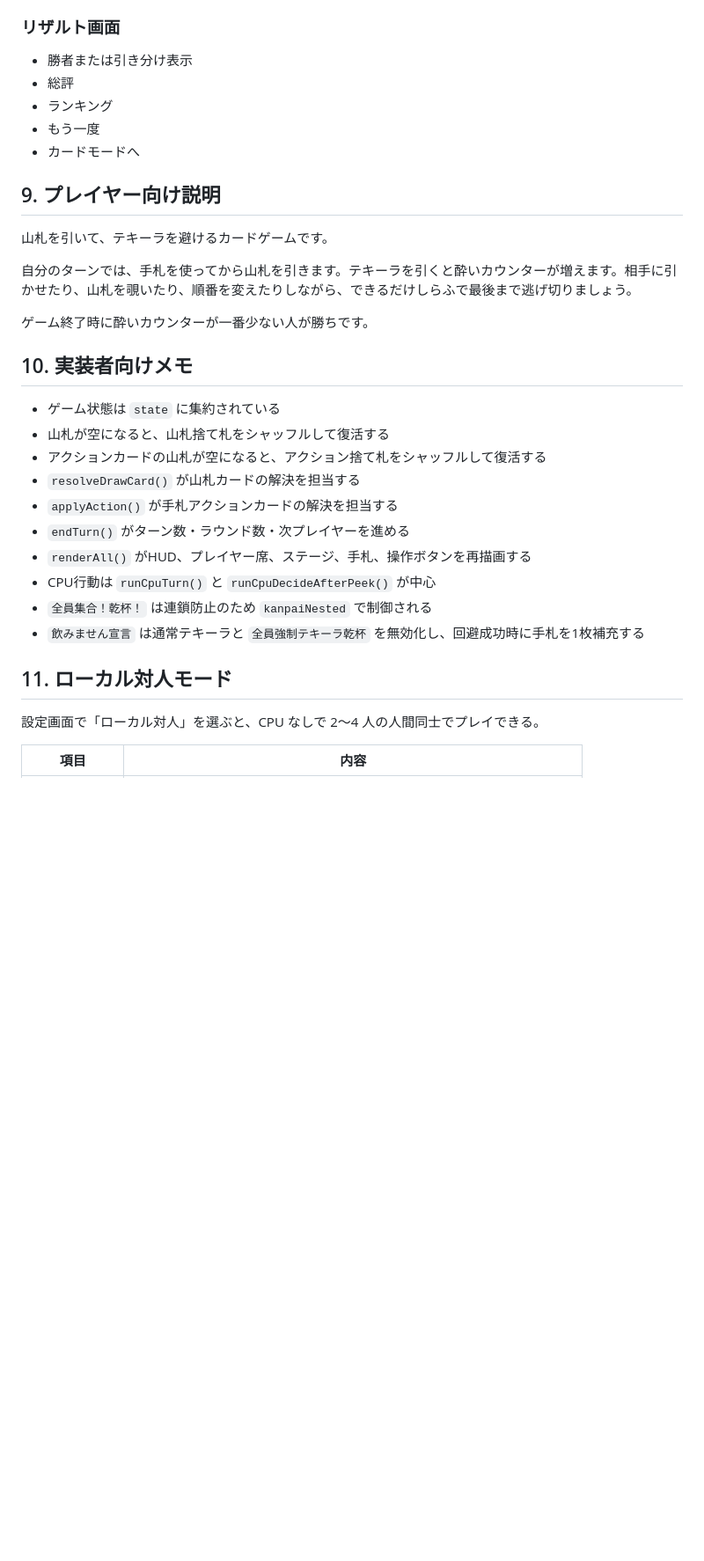
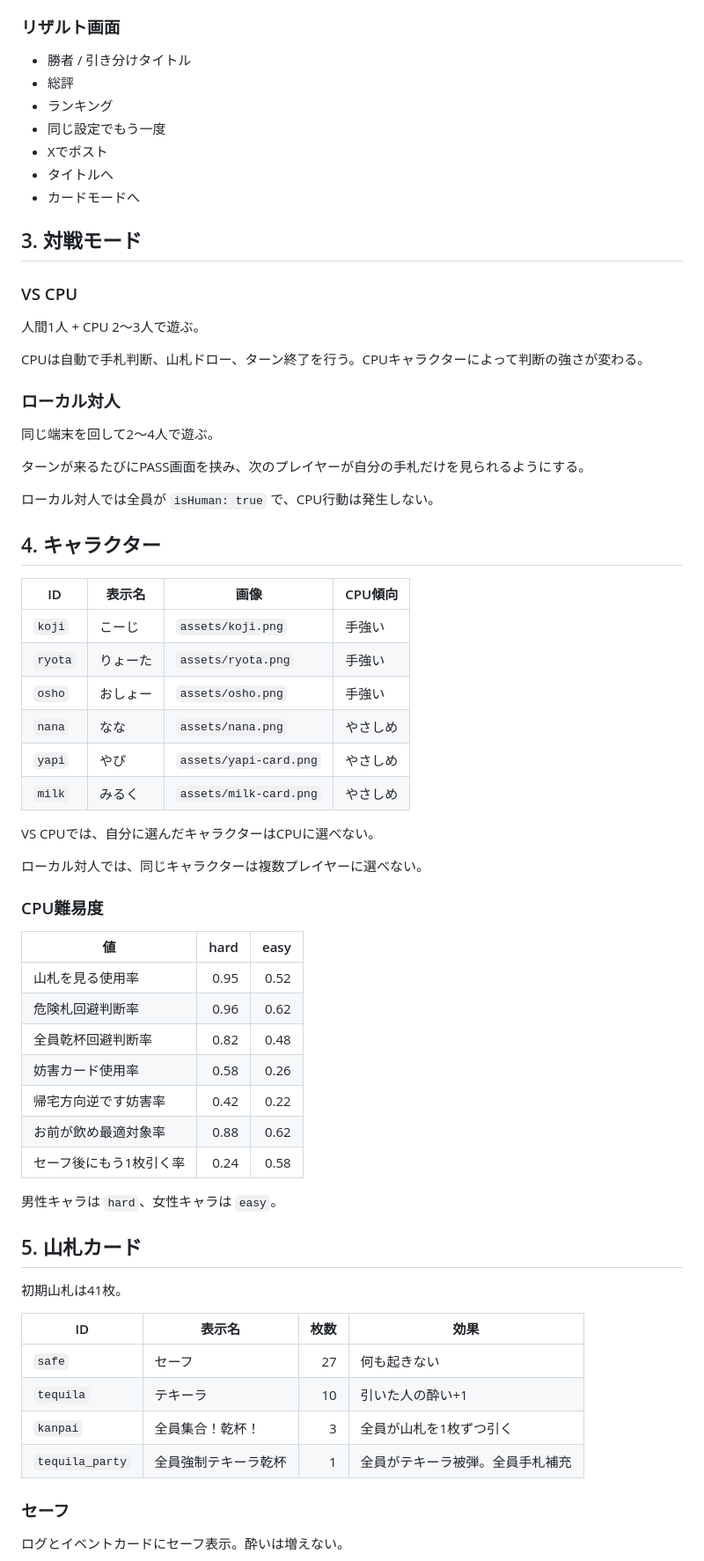
Before and after one commit to judo-zz/tequila-escape, a Markdown page: PARTY_MODE_SPEC.md, the part around one of its changes. Shown at 88% size. Rendered like a GitHub page; blank space fills up the shorter version.

```diff
--- a/PARTY_MODE_SPEC.md
+++ b/PARTY_MODE_SPEC.md
@@ -172,34 +117,70 @@ CPUは自動で行動する。
 ### リザルト画面
 
-- 勝者または引き分け表示
+- 勝者 / 引き分けタイトル
 - 総評
 - ランキング
-- もう一度
+- 同じ設定でもう一度
+- Xでポスト
+- タイトルへ
 - カードモードへ
 
-## 9. プレイヤー向け説明
+## 3. 対戦モード
 
-山札を引いて、テキーラを避けるカードゲームです。
+### VS CPU
 
-自分のターンでは、手札を使ってから山札を引きます。テキーラを引くと酔いカウンターが増えます。相手に引かせたり、山札を覗いたり、順番を変えたりしながら、できるだけしらふで最後まで逃げ切りましょう。
+人間1人 + CPU 2〜3人で遊ぶ。
 
-ゲーム終了時に酔いカウンターが一番少ない人が勝ちです。
+CPUは自動で手札判断、山札ドロー、ターン終了を行う。CPUキャラクターによって判断の強さが変わる。
 
-## 10. 実装者向けメモ
+### ローカル対人
 
-- ゲーム状態は `state` に集約されている
-- 山札が空になると、山札捨て札をシャッフルして復活する
-- アクションカードの山札が空になると、アクション捨て札をシャッフルして復活する
-- `resolveDrawCard()` が山札カードの解決を担当する
-- `applyAction()` が手札アクションカードの解決を担当する
-- `endTurn()` がターン数・ラウンド数・次プレイヤーを進める
-- `renderAll()` がHUD、プレイヤー席、ステージ、手札、操作ボタンを再描画する
-- CPU行動は `runCpuTurn()` と `runCpuDecideAfterPeek()` が中心
-- `全員集合！乾杯！` は連鎖防止のため `kanpaiNested` で制御される
-- `飲みません宣言` は通常テキーラと `全員強制テキーラ乾杯` を無効化し、回避成功時に手札を1枚補充する
+同じ端末を回して2〜4人で遊ぶ。
 
-## 11. ローカル対人モード
+ターンが来るたびにPASS画面を挟み、次のプレイヤーが自分の手札だけを見られるようにする。
 
-設定画面で「ローカル対人」を選ぶと、CPU なしで 2〜4 人の人間同士でプレイできる。
+ローカル対人では全員が `isHuman: true` で、CPU行動は発生しない。
 
-| 項目 | 内容 |
+## 4. キャラクター
+
+| ID | 表示名 | 画像 | CPU傾向 |
+| --- | --- | --- | --- |
+| `koji` | こーじ | `assets/koji.png` | 手強い |
+| `ryota` | りょーた | `assets/ryota.png` | 手強い |
+| `osho` | おしょー | `assets/osho.png` | 手強い |
+| `nana` | なな | `assets/nana.png` | やさしめ |
+| `yapi` | やぴ | `assets/yapi-card.png` | やさしめ |
+| `milk` | みるく | `assets/milk-card.png` | やさしめ |
+
+VS CPUでは、自分に選んだキャラクターはCPUに選べない。
+
+ローカル対人では、同じキャラクターは複数プレイヤーに選べない。
+
+### CPU難易度
+
+| 値 | hard | easy |
+| --- | ---: | ---: |
+| 山札を見る使用率 | 0.95 | 0.52 |
+| 危険札回避判断率 | 0.96 | 0.62 |
+| 全員乾杯回避判断率 | 0.82 | 0.48 |
+| 妨害カード使用率 | 0.58 | 0.26 |
+| 帰宅方向逆です妨害率 | 0.42 | 0.22 |
+| お前が飲め最適対象率 | 0.88 | 0.62 |
+| セーフ後にもう1枚引く率 | 0.24 | 0.58 |
+
+男性キャラは `hard`、女性キャラは `easy`。
+
+## 5. 山札カード
+
+初期山札は41枚。
+
+| ID | 表示名 | 枚数 | 効果 |
+| --- | --- | ---: | --- |
+| `safe` | セーフ | 27 | 何も起きない |
+| `tequila` | テキーラ | 10 | 引いた人の酔い+1 |
+| `kanpai` | 全員集合！乾杯！ | 3 | 全員が山札を1枚ずつ引く |
+| `tequila_party` | 全員強制テキーラ乾杯 | 1 | 全員がテキーラ被弾。全員手札補充 |
+
+### セーフ
+
+ログとイベントカードにセーフ表示。酔いは増えない。
+
```
Also changed, not shown: other parts of PARTY_MODE_SPEC.md (+307 -150 lines), PARTY_MODE_MANUAL.md (added, +152 -0 lines).
